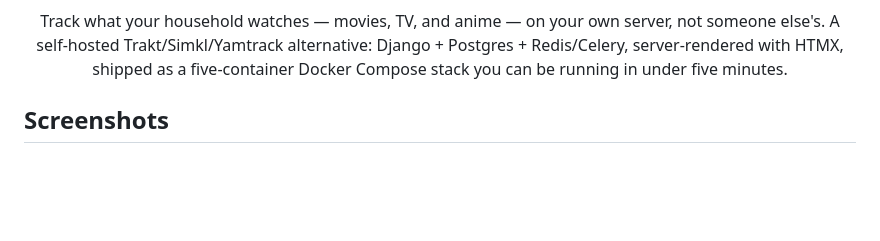
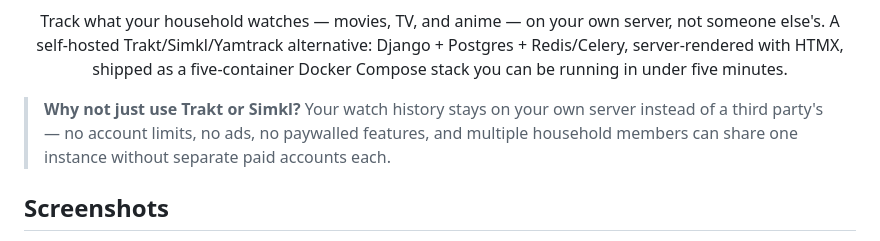
Before and after one commit to aljaz-h/spool-tracker, a Markdown page: README.md, the part around the change. GitHub-like rendering; blank space fills up the shorter version.

Commit message:
Enhance README with benefits of self-hosting
Added explanation of advantages over Trakt or Simkl.

```diff
--- a/README.md
+++ b/README.md
@@ -15,6 +15,11 @@
   shipped as a five-container Docker Compose stack you can be running in
   under five minutes.
 </p>
+
+> **Why not just use Trakt or Simkl?** Your watch history stays on your
+> own server instead of a third party's — no account limits, no ads, no
+> paywalled features, and multiple household members can share one
+> instance without separate paid accounts each.
 
 ## Screenshots
 
```
